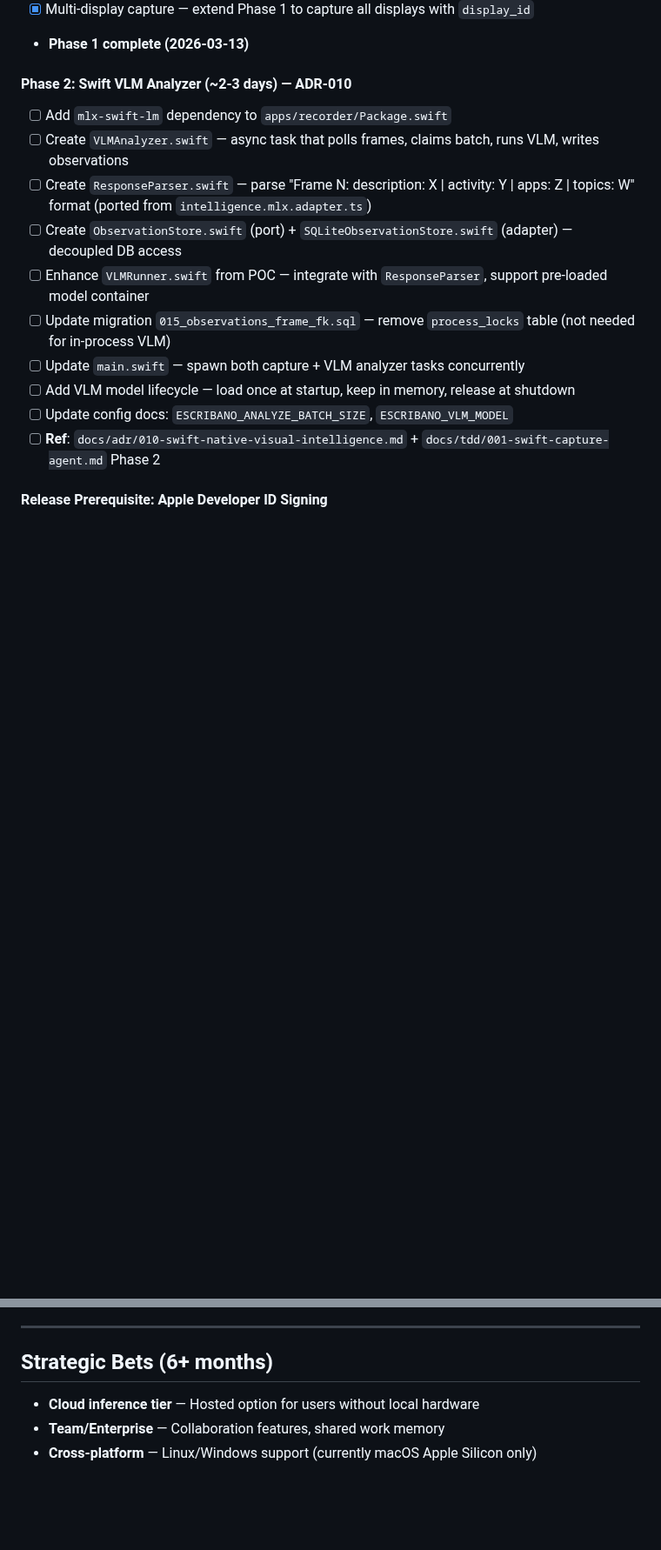
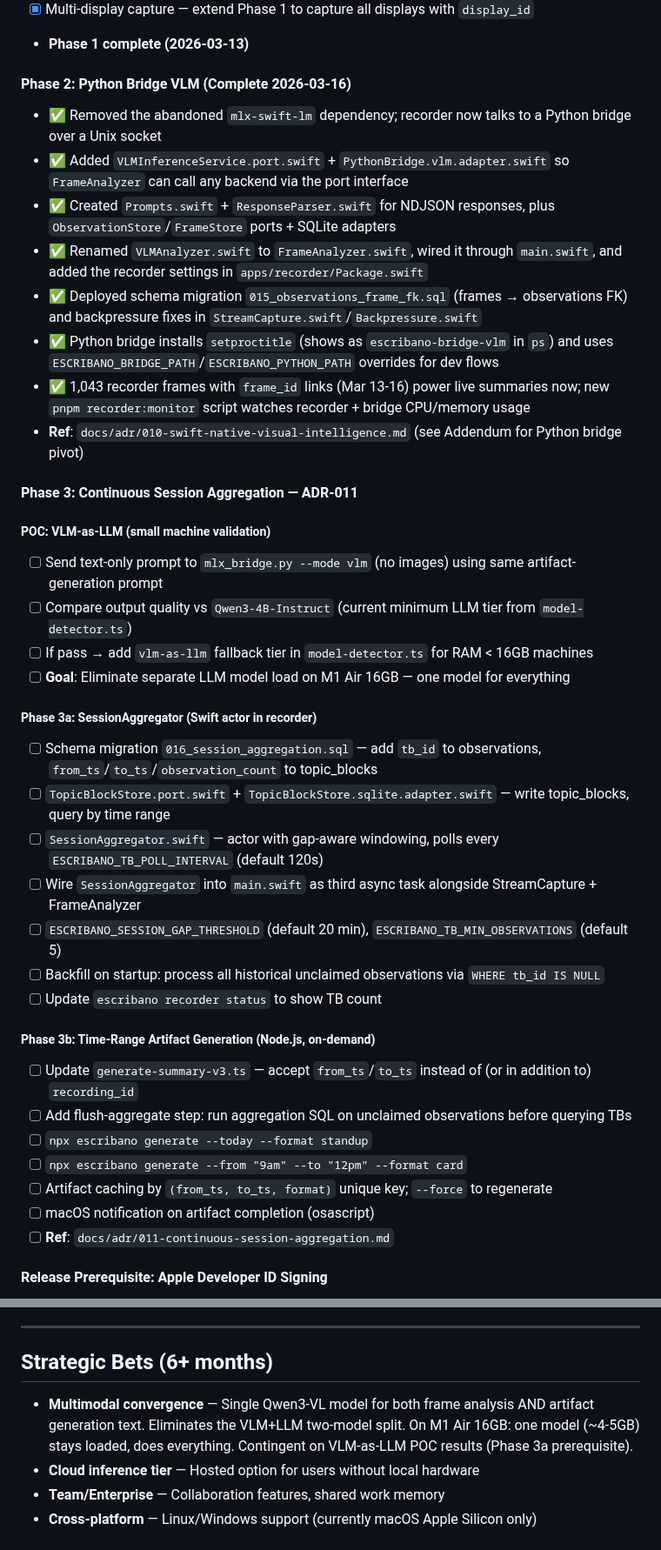
Before and after one commit to eduardosanzb/escribano, a Markdown page: BACKLOG.md, 2 parts joined by grey strips. Shown at 87% size. Drawn GitHub-style; blank space fills up the shorter version.

```diff
--- a/BACKLOG.md
+++ b/BACKLOG.md
@@ -72,17 +72,41 @@ See: `docs/adr/009-always-on-recorder.md` for architecture decision and design.
 - [x] Multi-display capture — extend Phase 1 to capture all displays with `display_id`
 - **Phase 1 complete (2026-03-13)**
 
-#### Phase 2: Swift VLM Analyzer (~2-3 days) — ADR-010
-- [ ] Add `mlx-swift-lm` dependency to `apps/recorder/Package.swift`
-- [ ] Create `VLMAnalyzer.swift` — async task that polls frames, claims batch, runs VLM, writes observations
-- [ ] Create `ResponseParser.swift` — parse "Frame N: description: X | activity: Y | apps: Z | topics: W" format (ported from `intelligence.mlx.adapter.ts`)
-- [ ] Create `ObservationStore.swift` (port) + `SQLiteObservationStore.swift` (adapter) — decoupled DB access
-- [ ] Enhance `VLMRunner.swift` from POC — integrate with `ResponseParser`, support pre-loaded model container
-- [ ] Update migration `015_observations_frame_fk.sql` — remove `process_locks` table (not needed for in-process VLM)
-- [ ] Update `main.swift` — spawn both capture + VLM analyzer tasks concurrently
-- [ ] Add VLM model lifecycle — load once at startup, keep in memory, release at shutdown
-- [ ] Update config docs: `ESCRIBANO_ANALYZE_BATCH_SIZE`, `ESCRIBANO_VLM_MODEL`
-- [ ] **Ref**: `docs/adr/010-swift-native-visual-intelligence.md` + `docs/tdd/001-swift-capture-agent.md` Phase 2
+#### Phase 2: Python Bridge VLM (Complete 2026-03-16)
+- ✅ Removed the abandoned `mlx-swift-lm` dependency; recorder now talks to a Python bridge over a Unix socket
+- ✅ Added `VLMInferenceService.port.swift` + `PythonBridge.vlm.adapter.swift` so `FrameAnalyzer` can call any backend via the port interface
+- ✅ Created `Prompts.swift` + `ResponseParser.swift` for NDJSON responses, plus `ObservationStore`/`FrameStore` ports + SQLite adapters
+- ✅ Renamed `VLMAnalyzer.swift` to `FrameAnalyzer.swift`, wired it through `main.swift`, and added the recorder settings in `apps/recorder/Package.swift`
+- ✅ Deployed schema migration `015_observations_frame_fk.sql` (frames → observations FK) and backpressure fixes in `StreamCapture.swift`/`Backpressure.swift`
+- ✅ Python bridge installs `setproctitle` (shows as `escribano-bridge-vlm` in `ps`) and uses `ESCRIBANO_BRIDGE_PATH`/`ESCRIBANO_PYTHON_PATH` overrides for dev flows
+- ✅ 1,043 recorder frames with `frame_id` links (Mar 13‑16) power live summaries now; new `pnpm recorder:monitor` script watches recorder + bridge CPU/memory usage
+- **Ref**: `docs/adr/010-swift-native-visual-intelligence.md` (see Addendum for Python bridge pivot)
+
+#### Phase 3: Continuous Session Aggregation — ADR-011
+
+##### POC: VLM-as-LLM (small machine validation)
+- [ ] Send text-only prompt to `mlx_bridge.py --mode vlm` (no images) using same artifact-generation prompt
+- [ ] Compare output quality vs `Qwen3-4B-Instruct` (current minimum LLM tier from `model-detector.ts`)
+- [ ] If pass → add `vlm-as-llm` fallback tier in `model-detector.ts` for RAM < 16GB machines
+- [ ] **Goal**: Eliminate separate LLM model load on M1 Air 16GB — one model for everything
+
+##### Phase 3a: SessionAggregator (Swift actor in recorder)
+- [ ] Schema migration `016_session_aggregation.sql` — add `tb_id` to observations, `from_ts`/`to_ts`/`observation_count` to topic_blocks
+- [ ] `TopicBlockStore.port.swift` + `TopicBlockStore.sqlite.adapter.swift` — write topic_blocks, query by time range
+- [ ] `SessionAggregator.swift` — actor with gap-aware windowing, polls every `ESCRIBANO_TB_POLL_INTERVAL` (default 120s)
+- [ ] Wire `SessionAggregator` into `main.swift` as third async task alongside StreamCapture + FrameAnalyzer
+- [ ] `ESCRIBANO_SESSION_GAP_THRESHOLD` (default 20 min), `ESCRIBANO_TB_MIN_OBSERVATIONS` (default 5)
+- [ ] Backfill on startup: process all historical unclaimed observations via `WHERE tb_id IS NULL`
+- [ ] Update `escribano recorder status` to show TB count
+
+##### Phase 3b: Time-Range Artifact Generation (Node.js, on-demand)
+- [ ] Update `generate-summary-v3.ts` — accept `from_ts`/`to_ts` instead of (or in addition to) `recording_id`
+- [ ] Add flush-aggregate step: run aggregation SQL on unclaimed observations before querying TBs
+- [ ] `npx escribano generate --today --format standup`
+- [ ] `npx escribano generate --from "9am" --to "12pm" --format card`
+- [ ] Artifact caching by `(from_ts, to_ts, format)` unique key; `--force` to regenerate
+- [ ] macOS notification on artifact completion (osascript)
+- [ ] **Ref**: `docs/adr/011-continuous-session-aggregation.md`
 
 #### Release Prerequisite: Apple Developer ID Signing
 - [ ] **Sign `escribano` binary with Apple Developer ID certificate** — stable Team ID signature survives rebuilds for all users
@@ -162,6 +186,7 @@ See: `docs/adr/009-always-on-recorder.md` for architecture decision and design.
 
 ## Strategic Bets (6+ months)
 
+- **Multimodal convergence** — Single Qwen3-VL model for both frame analysis AND artifact generation text. Eliminates the VLM+LLM two-model split. On M1 Air 16GB: one model (~4-5GB) stays loaded, does everything. Contingent on VLM-as-LLM POC results (Phase 3a prerequisite).
 - **Cloud inference tier** — Hosted option for users without local hardware
 - **Team/Enterprise** — Collaboration features, shared work memory
 - **Cross-platform** — Linux/Windows support (currently macOS Apple Silicon only)
```
Also changed, not shown: other parts of BACKLOG.md (+10 -10 lines), docs/adr/011-continuous-session-aggregation.md (added, +383 -0 lines).
